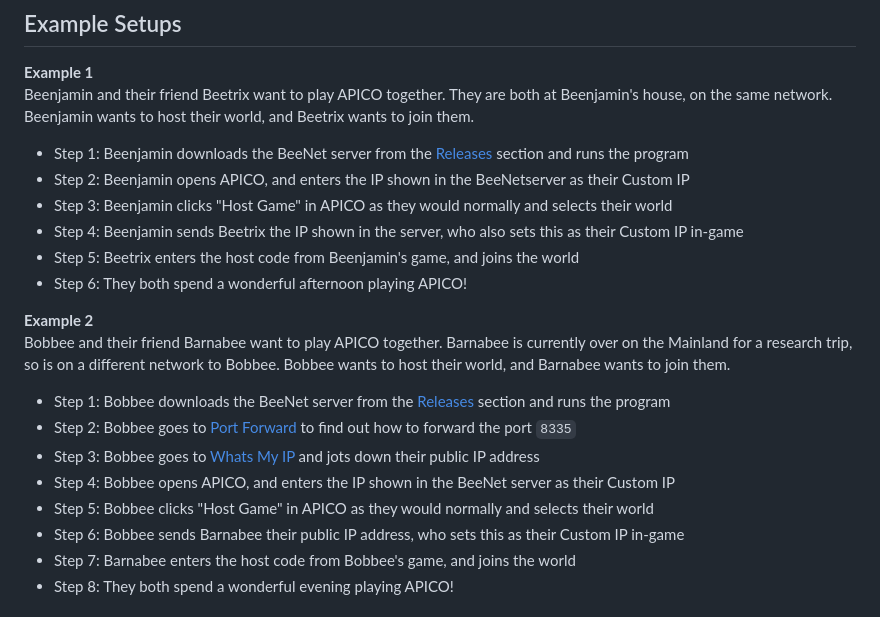
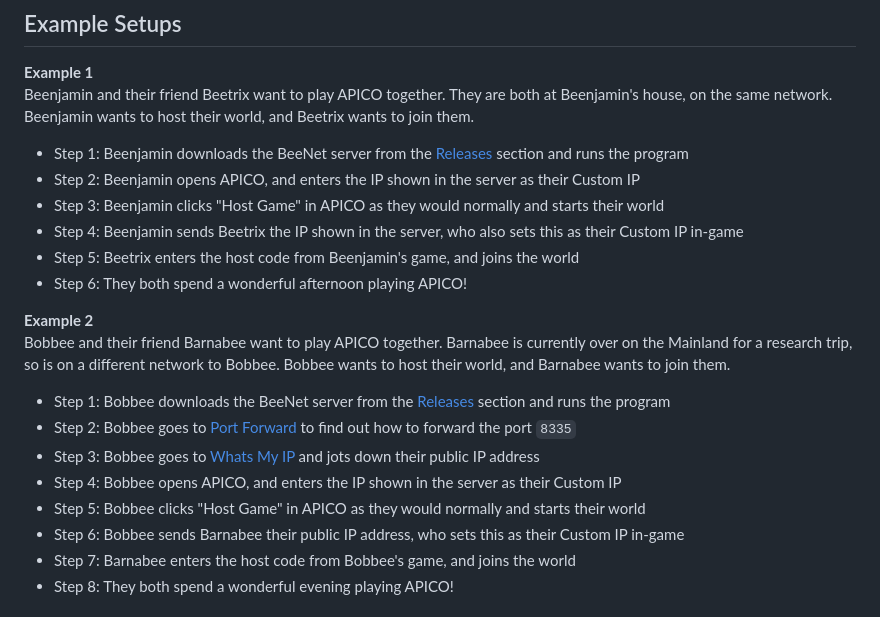
Before and after one commit to ellraiser/beenet, a Markdown page: readme.md, the part around the change. Rendered like a GitHub page.

```diff
--- a/readme.md
+++ b/readme.md
@@ -46,8 +46,8 @@ When you have that, other players will be able to join the server by entering yo
 Beenjamin and their friend Beetrix want to play APICO together. They are both at Beenjamin's house, on the same network. Beenjamin wants to host their world, and Beetrix wants to join them.
 
 - Step 1: Beenjamin downloads the BeeNet server from the [Releases](https://github.com/ellraiser/beenet/releases) section and runs the program
-- Step 2: Beenjamin opens APICO, and enters the IP shown in the BeeNetserver as their Custom IP
-- Step 3: Beenjamin clicks "Host Game" in APICO as they would normally and selects their world
+- Step 2: Beenjamin opens APICO, and enters the IP shown in the server as their Custom IP
+- Step 3: Beenjamin clicks "Host Game" in APICO as they would normally and starts their world
 - Step 4: Beenjamin sends Beetrix the IP shown in the server, who also sets this as their Custom IP in-game
 - Step 5: Beetrix enters the host code from Beenjamin's game, and joins the world
 - Step 6: They both spend a wonderful afternoon playing APICO!
@@ -58,8 +58,8 @@ Bobbee and their friend Barnabee want to play APICO together. Barnabee is curren
 - Step 1: Bobbee downloads the BeeNet server from the [Releases](https://github.com/ellraiser/beenet/releases) section and runs the program
 - Step 2: Bobbee goes to [Port Forward](https://portforward.com/router.htm) to find out how to forward the port `8335`
 - Step 3: Bobbee goes to [Whats My IP](https://www.whatismyip.com/) and jots down their public IP address
-- Step 4: Bobbee opens APICO, and enters the IP shown in the BeeNet server as their Custom IP
-- Step 5: Bobbee clicks "Host Game" in APICO as they would normally and selects their world
+- Step 4: Bobbee opens APICO, and enters the IP shown in the server as their Custom IP
+- Step 5: Bobbee clicks "Host Game" in APICO as they would normally and starts their world
 - Step 6: Bobbee sends Barnabee their public IP address, who sets this as their Custom IP in-game
 - Step 7: Barnabee enters the host code from Bobbee's game, and joins the world
 - Step 8: They both spend a wonderful evening playing APICO!
```
